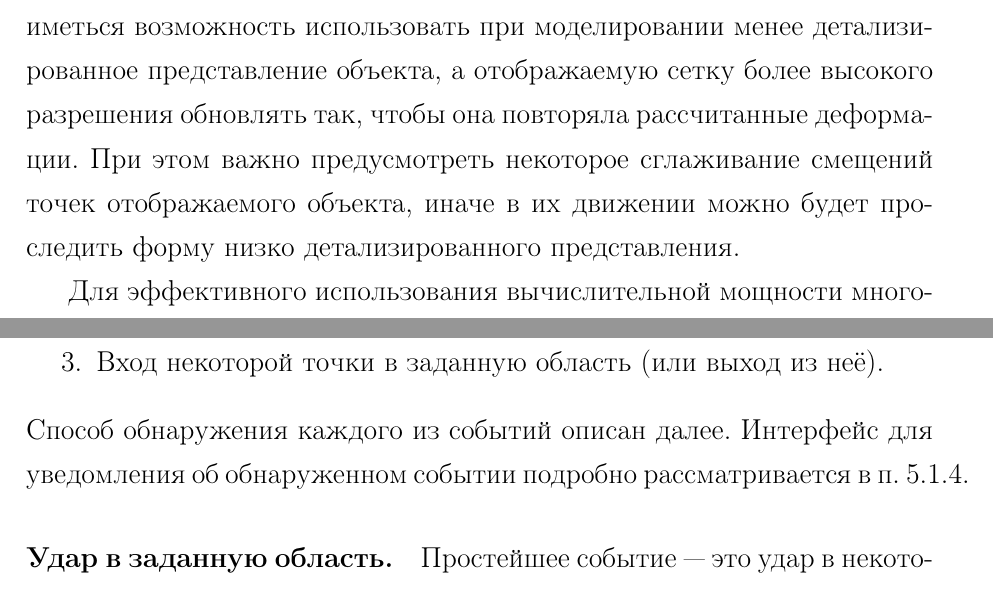
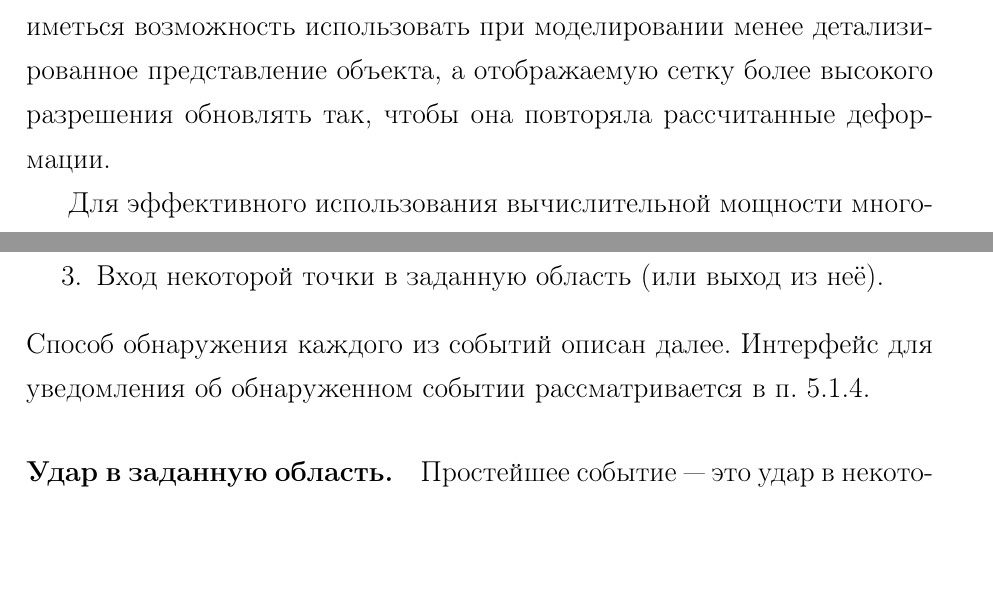
Before and after one commit to NIA/diploma, a LaTeX document (text/src/base.tex): two parts of pages 7 and 14 of 52, joined at a grey line, cut so that both start at the same text, the shorter picture padded with empty space. Compiled offline with pdfLaTeX; a missing bibliography style is replaced by a similar one.

Commit message:
Закомментил про сглаживание, пофиксил сильный overflow

```diff
--- a/text/src/base.tex
+++ b/text/src/base.tex
@@ -241,9 +241,9 @@
     моделирование было возможно даже для~объектов, заданных сеткой с~большим числом вершин,
     должна иметься возможность использовать при~моделировании менее детализированное представление
     объекта, а~отображаемую сетку более высокого разрешения обновлять так, чтобы она повторяла
-    рассчитанные деформации. При~этом важно предусмотреть некоторое сглаживание смещений точек
-    отображаемого объекта, иначе в~их~движении можно будет проследить форму низко детализированного
-    представления.
+    рассчитанные деформации. % TODO (В дальнейшую работу?) При~этом важно предусмотреть некоторое сглаживание смещений точек
+    % отображаемого объекта, иначе в~их~движении можно будет проследить форму низко детализированного
+    % представления.
 
     Для эффективного использования вычислительной мощности многоядерных центральных процессоров,
     получающих в наши дни всё большее распространение~\cite{steam-hardware}, нужно, чтобы вычисления могли
@@ -445,7 +445,7 @@
           \item Вход некоторой точки в~заданную область (или выход из~неё).
         \end{enumerate}
         Способ обнаружения каждого из событий описан далее. Интерфейс для уведомления об
-        обнаруженном событии подробно рассматривается в п.~\ref{sssec:reactions}.
+        обнаруженном событии рассматривается в п.~\ref{sssec:reactions}.
 
         \paragraph{Удар в заданную область.}
         Простейшее событие~--- это удар в некоторую область, заданную массивом индексов
```
